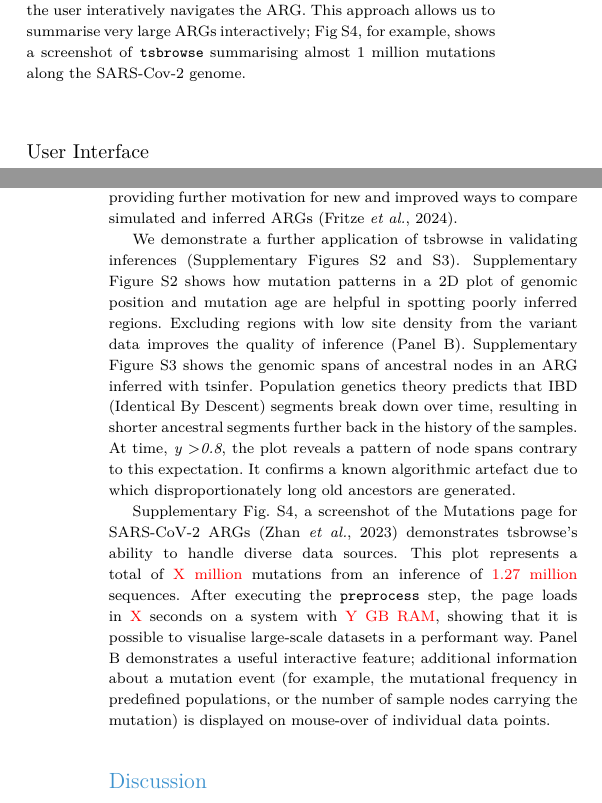
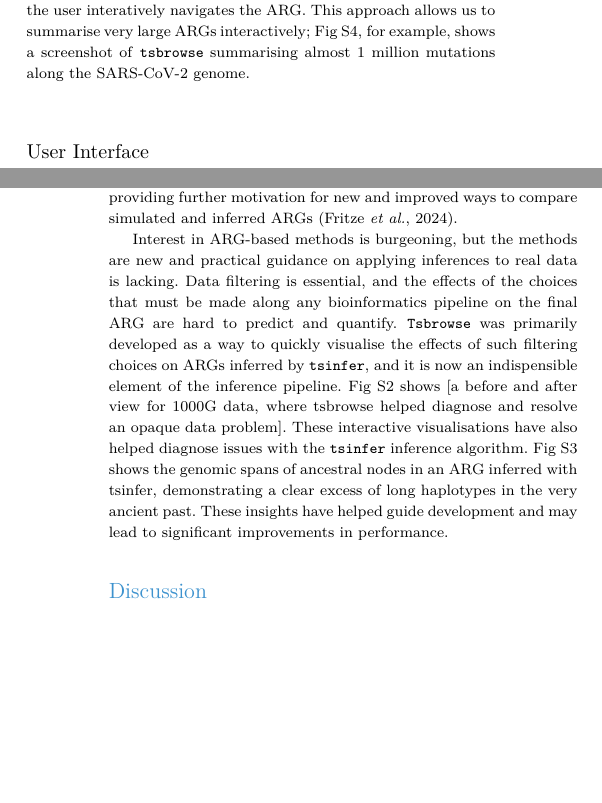
Before and after one commit to savitakartik/tsbrowse-paper, a LaTeX thesis (manuscript/paper.tex): two parts of the columns of pages 2 and 3 of 8, joined at a grey line, cut so that both start at the same text, the shorter picture padded with empty space. Compiled offline with pdfLaTeX.

Commit message:
Good version of Applications section

```diff
--- a/manuscript/paper.tex
+++ b/manuscript/paper.tex
@@ -280,7 +280,7 @@ at the requested resolution on the server, sends the image to the web-browser
 for display, and dynamically updates as the user interatively navigates the ARG.
 This approach allows us to summarise very large ARGs interactively;
 Fig~\ref{fig:Supplementary_Figure_4}, for example, shows a screenshot of
-\texttt{tsbrowse} summarising almost 1 million mutations along the SARS-Cov-2
+\texttt{tsbrowse} summarising almost 1 million mutations along the SARS-CoV-2
 genome.
 
 % Fig~\ref{fig:Figure_2} shows an example of how edges are visualised
@@ -390,33 +390,60 @@ inference methods~\citep[e.g.][]{kelleher2019inferring,zhang2023biobank},
 providing further motivation for new and improved ways to compare
 simulated and inferred ARGs~\citep{fritze2024forest}.
 
-We demonstrate a further application of tsbrowse in validating inferences
-(Supplementary Figures \ref{fig:Supplementary_Figure_2} and
-\ref{fig:Supplementary_Figure_3}). Supplementary Figure
-\ref{fig:Supplementary_Figure_2} shows how mutation patterns in a 2D plot of
-genomic position and mutation age are helpful in spotting poorly inferred
-regions. Excluding regions with low site density from the variant data improves
-the quality of inference (Panel B). Supplementary Figure
-\ref{fig:Supplementary_Figure_3} shows the genomic spans of ancestral nodes in
-an ARG inferred with tsinfer. Population genetics theory predicts that IBD
-(Identical By Descent) segments break down over time, resulting in shorter
-ancestral segments further back in the history of the samples. At time,
-\textit{y \textgreater{0.8}}, the plot reveals a pattern of node spans contrary
-to this expectation. It confirms a known algorithmic artefact due to which
-disproportionately long old ancestors are generated.
+Interest in ARG-based methods is burgeoning, but the methods are new
+and practical guidance on applying inferences to real data is lacking.
+Data filtering is essential, and the effects of the
+choices that must be made along any bioinformatics pipeline on the final
+ARG are hard to predict and quantify. \texttt{Tsbrowse} was primarily
+developed as a way to quickly visualise the effects of such filtering
+choices on ARGs inferred by \texttt{tsinfer}, and it is now an indispensible
+element of the inference pipeline. Fig~\ref{fig:Supplementary_Figure_2}
+shows [a before and after view for 1000G data, where tsbrowse helped
+diagnose and resolve an opaque data problem].
+These interactive visualisations have also helped diagnose issues with
+the \texttt{tsinfer} inference algorithm.
+Fig~\ref{fig:Supplementary_Figure_3} shows the genomic spans of
+ancestral nodes in an ARG inferred with tsinfer, demonstrating a clear
+excess of long haplotypes in the very ancient past. These insights
+have helped guide development and
+may lead to significant improvements in performance.
 
-Supplementary Fig. \ref{fig:Supplementary_Figure_4}, a screenshot of the
-Mutations page for SARS-CoV-2 ARGs \citep{zhan2023towards} demonstrates
-tsbrowse's ability to handle diverse data sources. This plot represents a total
-of \textcolor{red}{X million} mutations from an inference of
-\textcolor{red}{1.27 million} sequences. After executing the
-\texttt{preprocess} step, the page loads in \textcolor{red}{X} seconds on a
-system with \textcolor{red}{Y GB RAM}, showing that it is possible to visualise
-large-scale datasets in a performant way. Panel B demonstrates a useful
-interactive feature; additional information about a mutation event (for
-example, the mutational frequency in predefined populations, or the number of
-sample nodes carrying the mutation) is displayed on mouse-over of individual
-data points.
+% . Population genetics theory predicts that IBD
+% (Identical By Descent) segments break down over time, resulting in shorter
+% ancestral segments further back in the history of the samples. At time,
+% \textit{y \textgreater{0.8}}, the plot reveals a pattern of node spans contrary
+% to this expectation. It confirms a known algorithmic artefact due to which
+% disproportionately long old ancestors are generated.
+
+
+% We demonstrate a further application of tsbrowse in validating inferences
+% (Supplementary Figures
+% \ref{fig:Supplementary_Figure_3}). Supplementary Figure
+% \ref{fig:Supplementary_Figure_2} shows how mutation patterns in a 2D plot of
+% genomic position and mutation age are helpful in spotting poorly inferred
+% regions. Excluding regions with low site density from the variant data improves
+% the quality of inference (Panel B).
+% Supplementary Figure
+% \ref{fig:Supplementary_Figure_3} shows the genomic spans of ancestral nodes in
+% an ARG inferred with tsinfer. Population genetics theory predicts that IBD
+% (Identical By Descent) segments break down over time, resulting in shorter
+% ancestral segments further back in the history of the samples. At time,
+% \textit{y \textgreater{0.8}}, the plot reveals a pattern of node spans contrary
+% to this expectation. It confirms a known algorithmic artefact due to which
+% disproportionately long old ancestors are generated.
+
+% Supplementary Fig. \ref{fig:Supplementary_Figure_4}, a screenshot of the
+% Mutations page for SARS-CoV-2 ARGs \citep{zhan2023towards} demonstrates
+% tsbrowse's ability to handle diverse data sources. This plot represents a total
+% of \textcolor{red}{X million} mutations from an inference of
+% \textcolor{red}{1.27 million} sequences. After executing the
+% \texttt{preprocess} step, the page loads in \textcolor{red}{X} seconds on a
+% system with \textcolor{red}{Y GB RAM}, showing that it is possible to visualise
+% large-scale datasets in a performant way. Panel B demonstrates a useful
+% interactive feature; additional information about a mutation event (for
+% example, the mutational frequency in predefined populations, or the number of
+% sample nodes carrying the mutation) is displayed on mouse-over of individual
+% data points.
 
 \section{Discussion} \label{sec:Discussion} Visualisation techniques are
 essential for data-driven insights. Specialised tools such as \textit{Treenome
```
